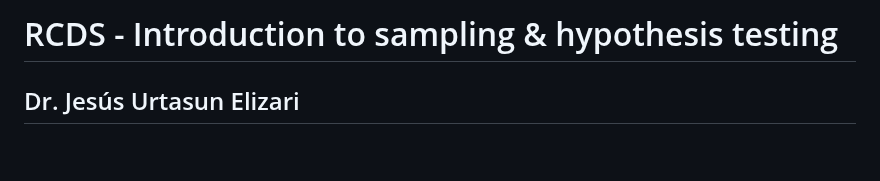
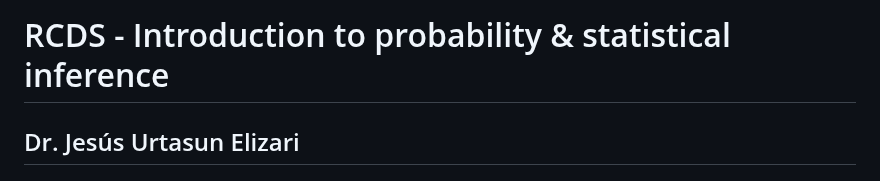
Before and after one commit to jurtasun/probability_stats_intro, a Markdown page: README.md, the part around the change. GitHub-like rendering; blank space fills up the shorter version.

Commit message:
Prepare roadmap

```diff
--- a/README.md
+++ b/README.md
@@ -1,4 +1,4 @@
-# RCDS - Introduction to sampling & hypothesis testing
+# RCDS - Introduction to probability & statistical inference
 
 ## Dr. Jesús Urtasun Elizari
 
```
